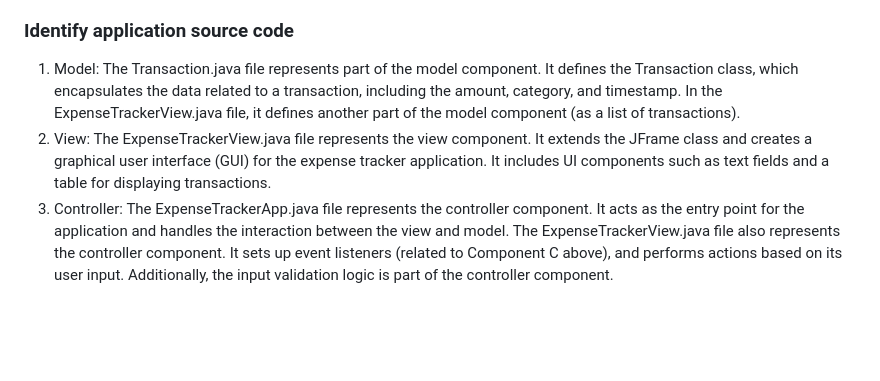
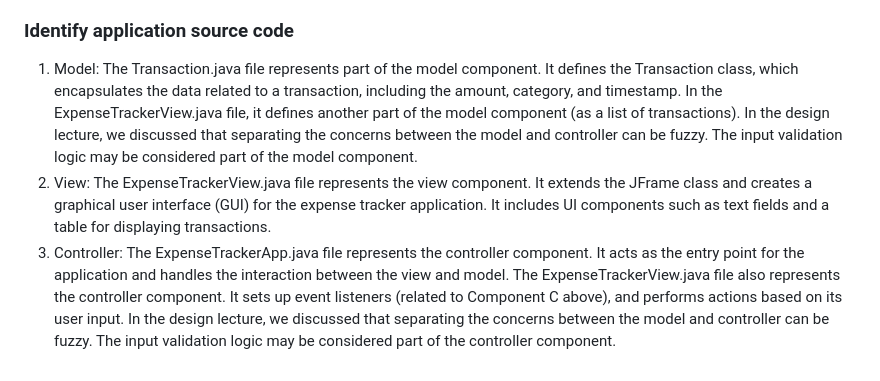
Before and after one commit to CS520-Fall2023/hw1-solution, a Markdown page: expense_tracker/README.md, the part around the change. GitHub-like rendering; blank space fills up the shorter version.

Commit message:
Update README.md
In the MVC section, mentioned that the input validation logic may be considered part of either the model or the controller component.

```diff
--- a/expense_tracker/README.md
+++ b/expense_tracker/README.md
@@ -59,8 +59,8 @@ This component is part of the controller. It is responsible for triggering the a
 ### Identify application source code
 
 1. Model:
-The Transaction.java file represents part of the model component. It defines the Transaction class, which encapsulates the data related to a transaction, including the amount, category, and timestamp. In the ExpenseTrackerView.java file, it defines another part of the model component (as a list of transactions).
+The Transaction.java file represents part of the model component. It defines the Transaction class, which encapsulates the data related to a transaction, including the amount, category, and timestamp. In the ExpenseTrackerView.java file, it defines another part of the model component (as a list of transactions). In the design lecture, we discussed that separating the concerns between the model and controller can be fuzzy. The input validation logic may be considered part of the model component.
 2. View:
 The ExpenseTrackerView.java file represents the view component. It extends the JFrame class and creates a graphical user interface (GUI) for the expense tracker application. It includes UI components such as text fields and a table for displaying transactions.
 3. Controller:
-The ExpenseTrackerApp.java file represents the controller component. It acts as the entry point for the application and handles the interaction between the view and model. The ExpenseTrackerView.java file also represents the controller component. It sets up event listeners (related to Component C above), and performs actions based on its user input. Additionally, the input validation logic is part of the controller component.
+The ExpenseTrackerApp.java file represents the controller component. It acts as the entry point for the application and handles the interaction between the view and model. The ExpenseTrackerView.java file also represents the controller component. It sets up event listeners (related to Component C above), and performs actions based on its user input. In the design lecture, we discussed that separating the concerns between the model and controller can be fuzzy. The input validation logic may be considered part of the controller component.
```
